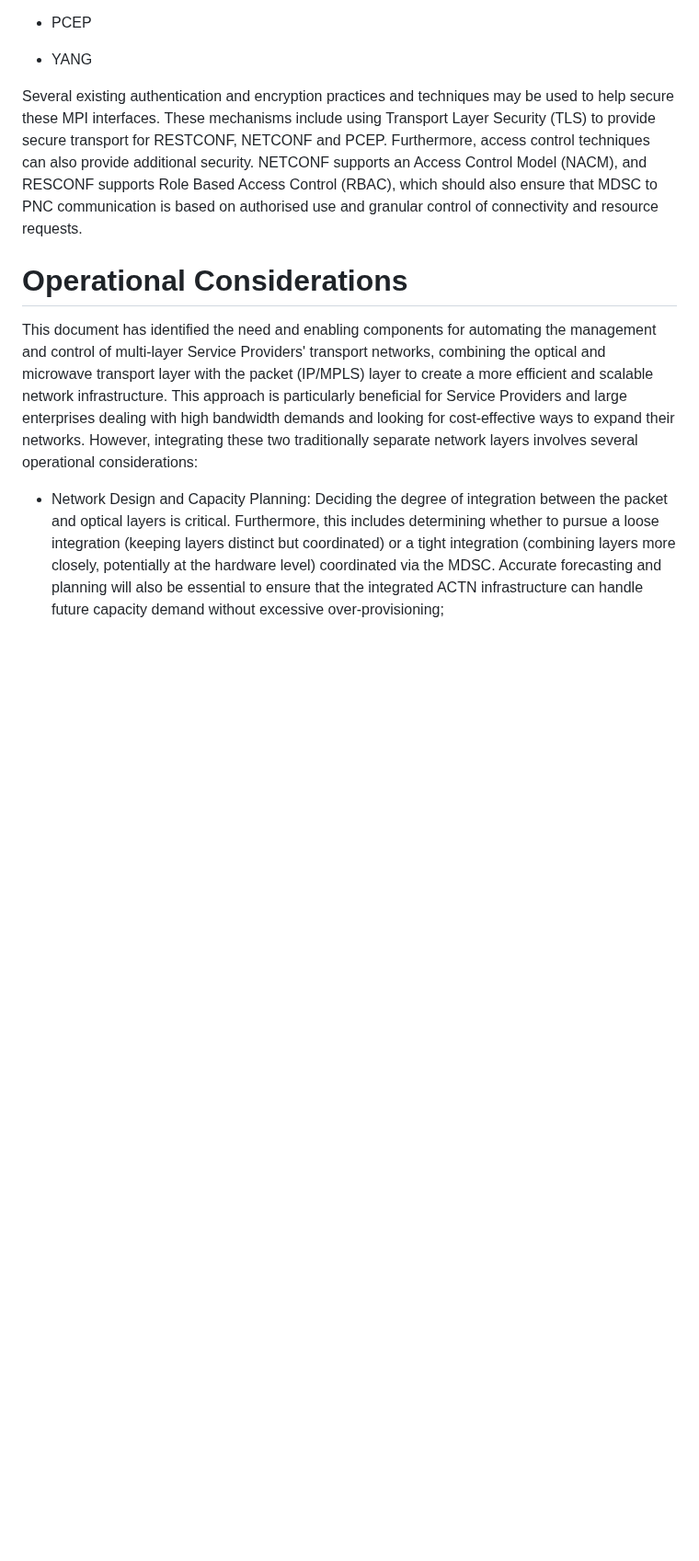
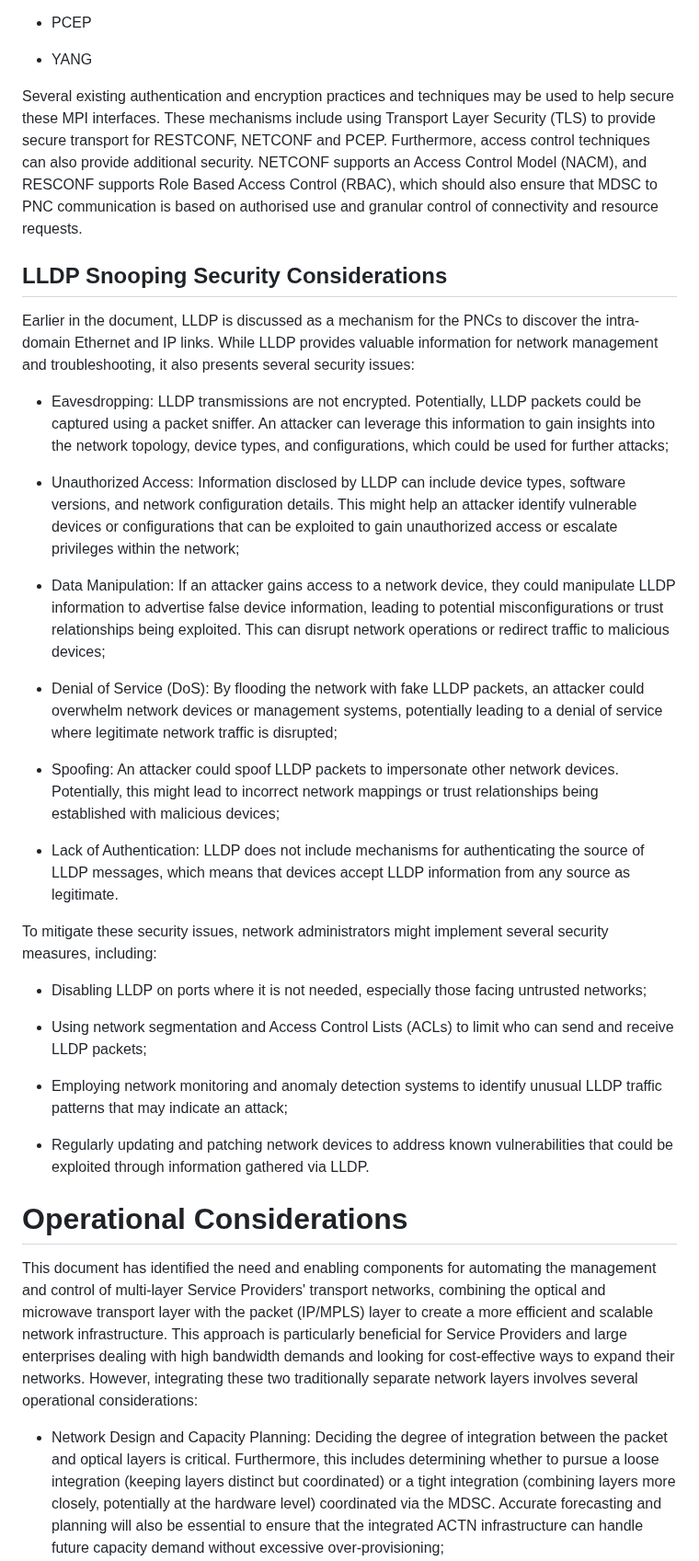
Before and after one commit to IETF-TEAS-WG/actn-poi, a Markdown page: draft-ietf-teas-actn-poi-applicability.md, the part around the change. Shown at 92% size. Rendered like a GitHub page; blank space fills up the shorter version.

Commit message:
Added LLDP security considerations: fix #40

```diff
--- a/draft-ietf-teas-actn-poi-applicability.md
+++ b/draft-ietf-teas-actn-poi-applicability.md
@@ -2051,6 +2051,32 @@ Based Access Control (RBAC), which should also ensure that MDSC to
 PNC communication is based on authorised use and granular control of
 connectivity and resource requests.
 
+## LLDP Snooping Security Considerations
+
+Earlier in the document, LLDP is discussed as a mechanism for the PNCs to discover the intra-domain Ethernet and IP links. While LLDP provides valuable information for network management and troubleshooting, it also presents several security issues:
+
+- Eavesdropping: LLDP transmissions are not encrypted. Potentially, LLDP packets could be captured using a packet sniffer. An attacker can leverage this information to gain insights into the network topology, device types, and configurations, which could be used for further attacks;
+
+- Unauthorized Access: Information disclosed by LLDP can include device types, software versions, and network configuration details. This might help an attacker identify vulnerable devices or configurations that can be exploited to gain unauthorized access or escalate privileges within the network;
+
+- Data Manipulation: If an attacker gains access to a network device, they could manipulate LLDP information to advertise false device information, leading to potential misconfigurations or trust relationships being exploited. This can disrupt network operations or redirect traffic to malicious devices;
+
+- Denial of Service (DoS): By flooding the network with fake LLDP packets, an attacker could overwhelm network devices or management systems, potentially leading to a denial of service where legitimate network traffic is disrupted;
+
+- Spoofing: An attacker could spoof LLDP packets to impersonate other network devices. Potentially, this might lead to incorrect network mappings or trust relationships being established with malicious devices;
+
+- Lack of Authentication: LLDP does not include mechanisms for authenticating the source of LLDP messages, which means that devices accept LLDP information from any source as legitimate.
+
+To mitigate these security issues, network administrators might implement several security measures, including:
+
+- Disabling LLDP on ports where it is not needed, especially those facing untrusted networks;
+
+- Using network segmentation and Access Control Lists (ACLs) to limit who can send and receive LLDP packets;
+
+- Employing network monitoring and anomaly detection systems to identify unusual LLDP traffic patterns that may indicate an attack;
+
+- Regularly updating and patching network devices to address known vulnerabilities that could be exploited through information gathered via LLDP.
+
 # Operational Considerations
 
 This document has identified the need and enabling components for automating the management and control of multi-layer Service Providers' transport networks, combining the optical and microwave transport layer with the packet (IP/MPLS) layer to create a more efficient and scalable network infrastructure. This approach is particularly beneficial for Service Providers and large enterprises dealing with high bandwidth demands and looking for cost-effective ways to expand their networks. However, integrating these two traditionally separate network layers involves several operational considerations:
```
